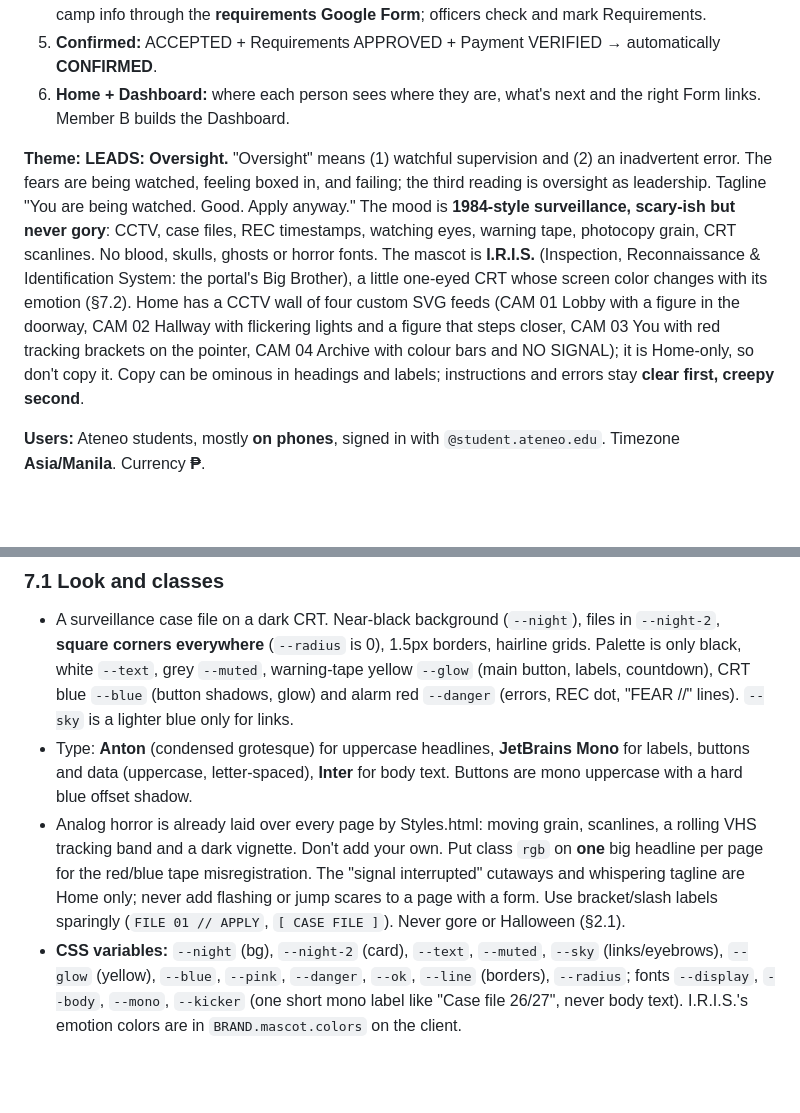
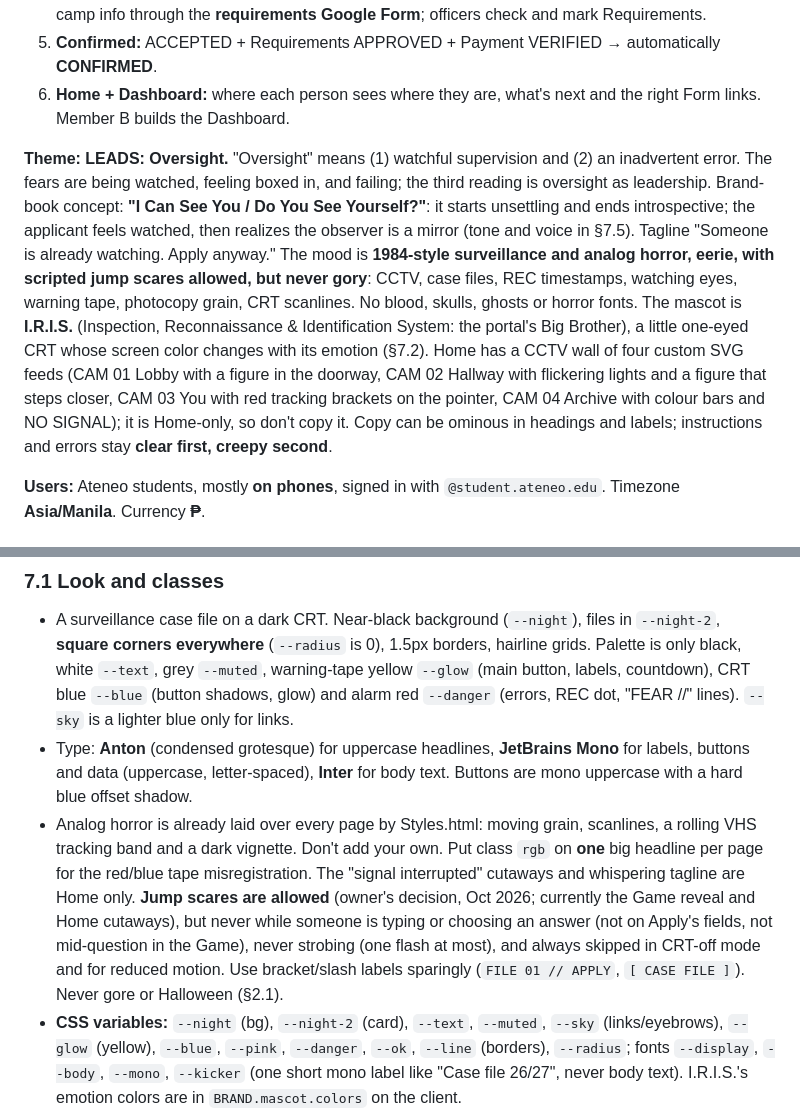
Before and after one commit to Koala3353/leads-applicant-portal, a Markdown page: CONTEXT.md, 2 parts joined by grey strips. GitHub-like rendering; blank space fills up the shorter version.

```diff
--- a/CONTEXT.md
+++ b/CONTEXT.md
@@ -53,7 +53,7 @@ Member B: your file is **not a page**; `Home.html` pulls it in. Read §9.2 first
 5. **Confirmed:** ACCEPTED + Requirements APPROVED + Payment VERIFIED → automatically **CONFIRMED**.
 6. **Home + Dashboard:** where each person sees where they are, what's next and the right Form links. Member B builds the Dashboard.
 
-**Theme: LEADS: Oversight.** "Oversight" means (1) watchful supervision and (2) an inadvertent error. The fears are being watched, feeling boxed in, and failing; the third reading is oversight as leadership. Tagline "You are being watched. Good. Apply anyway." The mood is **1984-style surveillance, scary-ish but never gory**: CCTV, case files, REC timestamps, watching eyes, warning tape, photocopy grain, CRT scanlines. No blood, skulls, ghosts or horror fonts. The mascot is **I.R.I.S.** (Inspection, Reconnaissance & Identification System: the portal's Big Brother), a little one-eyed CRT whose screen color changes with its emotion (§7.2). Home has a CCTV wall of four custom SVG feeds (CAM 01 Lobby with a figure in the doorway, CAM 02 Hallway with flickering lights and a figure that steps closer, CAM 03 You with red tracking brackets on the pointer, CAM 04 Archive with colour bars and NO SIGNAL); it is Home-only, so don't copy it. Copy can be ominous in headings and labels; instructions and errors stay **clear first, creepy second**.
+**Theme: LEADS: Oversight.** "Oversight" means (1) watchful supervision and (2) an inadvertent error. The fears are being watched, feeling boxed in, and failing; the third reading is oversight as leadership. Brand-book concept: **"I Can See You / Do You See Yourself?"**: it starts unsettling and ends introspective; the applicant feels watched, then realizes the observer is a mirror (tone and voice in §7.5). Tagline "Someone is already watching. Apply anyway." The mood is **1984-style surveillance and analog horror, eerie, with scripted jump scares allowed, but never gory**: CCTV, case files, REC timestamps, watching eyes, warning tape, photocopy grain, CRT scanlines. No blood, skulls, ghosts or horror fonts. The mascot is **I.R.I.S.** (Inspection, Reconnaissance & Identification System: the portal's Big Brother), a little one-eyed CRT whose screen color changes with its emotion (§7.2). Home has a CCTV wall of four custom SVG feeds (CAM 01 Lobby with a figure in the doorway, CAM 02 Hallway with flickering lights and a figure that steps closer, CAM 03 You with red tracking brackets on the pointer, CAM 04 Archive with colour bars and NO SIGNAL); it is Home-only, so don't copy it. Copy can be ominous in headings and labels; instructions and errors stay **clear first, creepy second**.
 
 **Users:** Ateneo students, mostly **on phones**, signed in with `@student.ateneo.edu`. Timezone **Asia/Manila**. Currency **₱**.
 
@@ -460,7 +460,7 @@ No `<!DOCTYPE>`/`<html>`/`<head>`/`<body>`, Styles, Loader, Mascot or PageTop: H
 ### 7.1 Look and classes
 - A surveillance case file on a dark CRT. Near-black background (`--night`), files in `--night-2`, **square corners everywhere** (`--radius` is 0), 1.5px borders, hairline grids. Palette is only black, white `--text`, grey `--muted`, warning-tape yellow `--glow` (main button, labels, countdown), CRT blue `--blue` (button shadows, glow) and alarm red `--danger` (errors, REC dot, "FEAR //" lines). `--sky` is a lighter blue only for links.
 - Type: **Anton** (condensed grotesque) for uppercase headlines, **JetBrains Mono** for labels, buttons and data (uppercase, letter-spaced), **Inter** for body text. Buttons are mono uppercase with a hard blue offset shadow.
-- Analog horror is already laid over every page by Styles.html: moving grain, scanlines, a rolling VHS tracking band and a dark vignette. Don't add your own. Put class `rgb` on **one** big headline per page for the red/blue tape misregistration. The "signal interrupted" cutaways and whispering tagline are Home only; never add flashing or jump scares to a page with a form. Use bracket/slash labels sparingly (`FILE 01 // APPLY`, `[ CASE FILE ]`). Never gore or Halloween (§2.1).
+- Analog horror is already laid over every page by Styles.html: moving grain, scanlines, a rolling VHS tracking band and a dark vignette. Don't add your own. Put class `rgb` on **one** big headline per page for the red/blue tape misregistration. The "signal interrupted" cutaways and whispering tagline are Home only. **Jump scares are allowed** (owner's decision, Oct 2026; currently the Game reveal and Home cutaways), but never while someone is typing or choosing an answer (not on Apply's fields, not mid-question in the Game), never strobing (one flash at most), and always skipped in CRT-off mode and for reduced motion. Use bracket/slash labels sparingly (`FILE 01 // APPLY`, `[ CASE FILE ]`). Never gore or Halloween (§2.1).
 - **CSS variables:** `--night` (bg), `--night-2` (card), `--text`, `--muted`, `--sky` (links/eyebrows), `--glow` (yellow), `--blue`, `--pink`, `--danger`, `--ok`, `--line` (borders), `--radius`; fonts `--display`, `--body`, `--mono`, `--kicker` (one short mono label like "Case file 26/27", never body text). I.R.I.S.'s emotion colors are in `BRAND.mascot.colors` on the client.
 - **Classes (Styles.html):** `.wrap` (container), `.page-head` (+ `.eyebrow`, `h1`, `p`), `.card`, `.btn` (yellow) / `.btn.ghost` (outline; `aria-disabled="true"` or `disabled` greys out), `.pill` + `.ok`/`.warn`/`.wait`/`.dim`, `.field-error`, `.mono`, `.eyebrow`. `.notice`/`.notice.warn` live in Home; copy the rule if needed.
 - **Retro layer (Oct 2026, end of Styles.html):** the portal is a 90s OS left in a basement. `.btn` / `.btn.ghost` are bevelled 90s buttons (VT323, `--os`) that push in on click; `.card` is a dark bevelled window with a cut corner and a misregistered blue ghost outline; `.top` is a grey taskbar; dialogs get a grey frame and a navy title bar; fields are sunken (`border:2px inset`). Opt-in pieces: `.winbar` (title bar, first child of a `.card`; set `--py/--px` if the card's padding isn't 20px/22px), `.torn` (zigzag bottom edge), `.cut` / `.glitch-corner` (broken outlines), `.scrap` (taped paper note, `--r` = tilt), `.tape-strip`, `.stamp-ink`, `.redbar` (decorative redaction bar), and `.reye` (photo-like monochrome eye; markup `<span class="reye"><span class="reye-ball"><i></i></span></span>`, pupil follows `--px/--py`). Fonts: `--os` (VT323) for OS chrome, `--type` (Special Elite) for paper. **Tilt and overlap decoration, never inputs, answer choices or submit buttons**, and never put `.torn`/`.cut` (masks/clips) on a card that holds a dropdown. Home: stacked CRT TVs with eyes + a "You are being watched" poster, tilted windows, FAQ as manila case folders (fields, redaction bars, stamp, clipped photo), testimonials as torn printouts.
```
Also changed, not shown: other parts of CONTEXT.md (+26 -1 lines).
